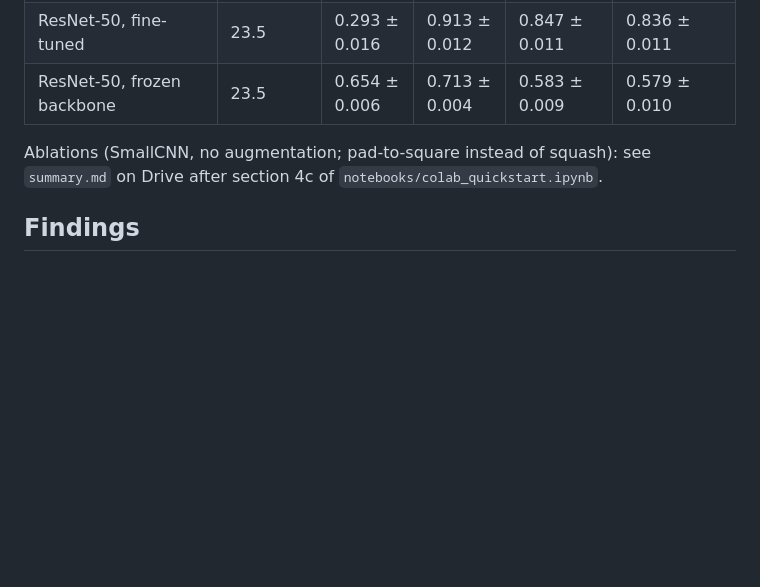
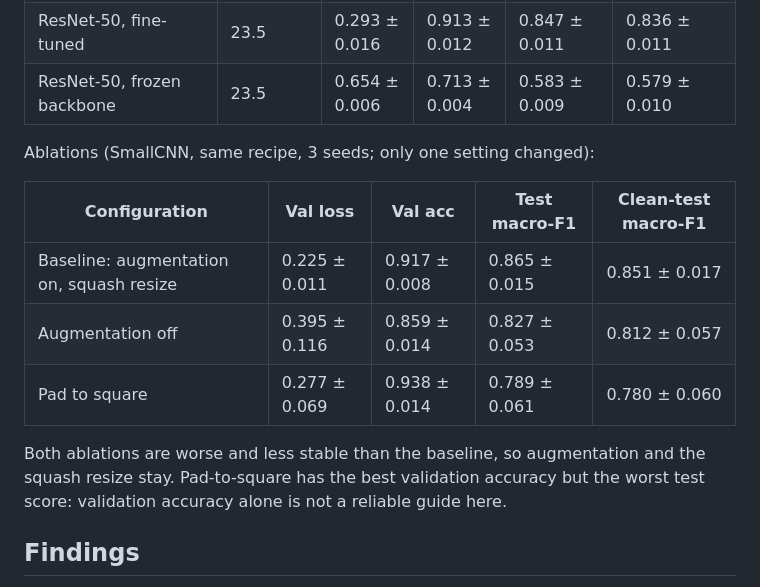
Before and after one commit to Yasmin-maker1/Automated-Classification-of-White-Blood-Cell-Subtypes-Using-Convolutional-Neural-Networks, a Markdown page: docs/RESULTS.md, the part around the change. GitHub-like rendering; blank space fills up the shorter version.

Commit message:
Add ablation results

```diff
--- a/docs/RESULTS.md
+++ b/docs/RESULTS.md
@@ -31,8 +31,16 @@ Selection rule fixed in advance: lowest mean validation loss. Every model was ev
 | ResNet-50, fine-tuned | 23.5 | 0.293 ± 0.016 | 0.913 ± 0.012 | 0.847 ± 0.011 | 0.836 ± 0.011 |
 | ResNet-50, frozen backbone | 23.5 | 0.654 ± 0.006 | 0.713 ± 0.004 | 0.583 ± 0.009 | 0.579 ± 0.010 |
 
-Ablations (SmallCNN, no augmentation; pad-to-square instead of squash): see `summary.md` on Drive after section 4c
-of `notebooks/colab_quickstart.ipynb`.
+Ablations (SmallCNN, same recipe, 3 seeds; only one setting changed):
+
+| Configuration | Val loss | Val acc | Test macro-F1 | Clean-test macro-F1 |
+|---|---|---|---|---|
+| Baseline: augmentation on, squash resize | 0.225 ± 0.011 | 0.917 ± 0.008 | 0.865 ± 0.015 | 0.851 ± 0.017 |
+| Augmentation off | 0.395 ± 0.116 | 0.859 ± 0.014 | 0.827 ± 0.053 | 0.812 ± 0.057 |
+| Pad to square | 0.277 ± 0.069 | 0.938 ± 0.014 | 0.789 ± 0.061 | 0.780 ± 0.060 |
+
+Both ablations are worse and less stable than the baseline, so augmentation and the squash resize stay. Pad-to-square
+has the best validation accuracy but the worst test score: validation accuracy alone is not a reliable guide here.
 
 ## Findings
 
```
